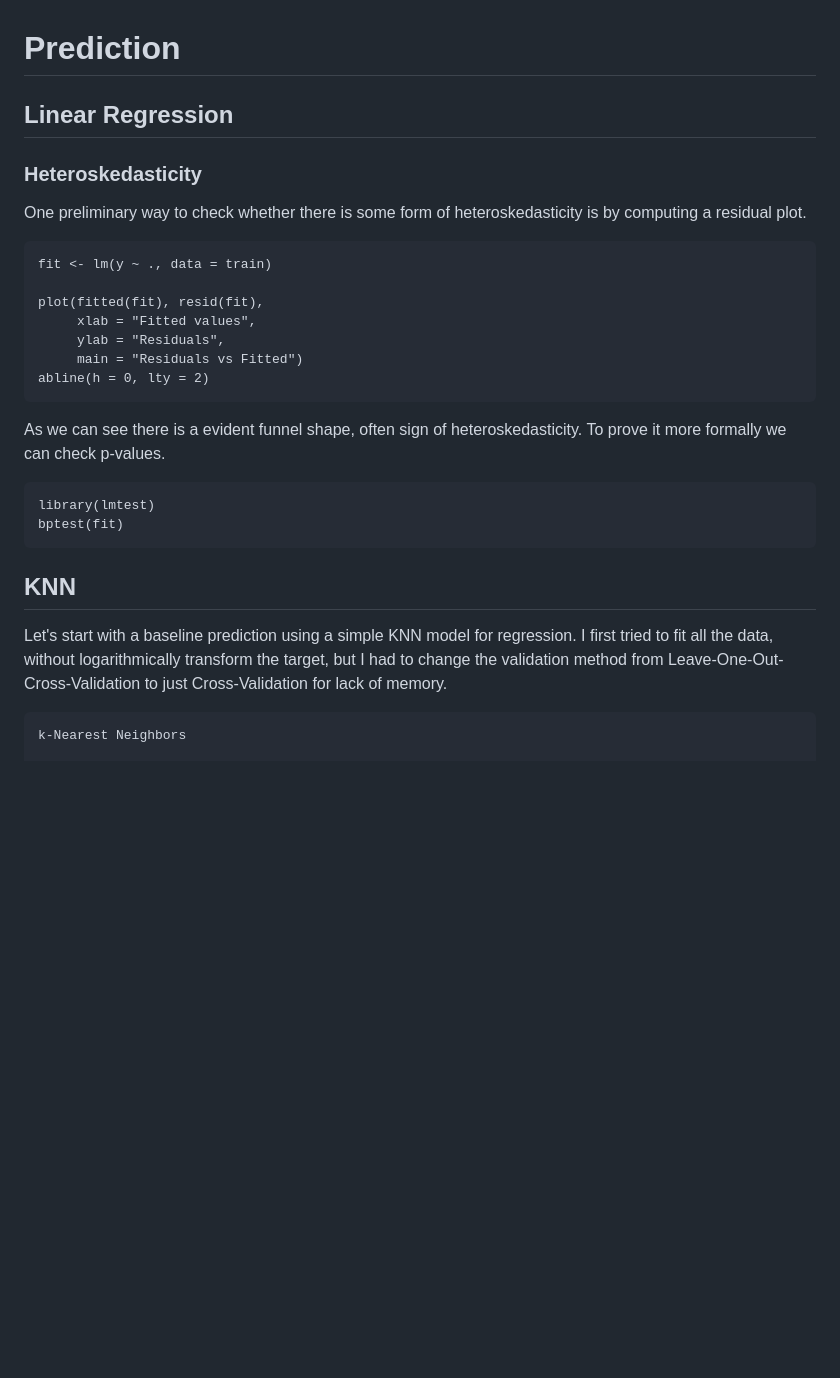
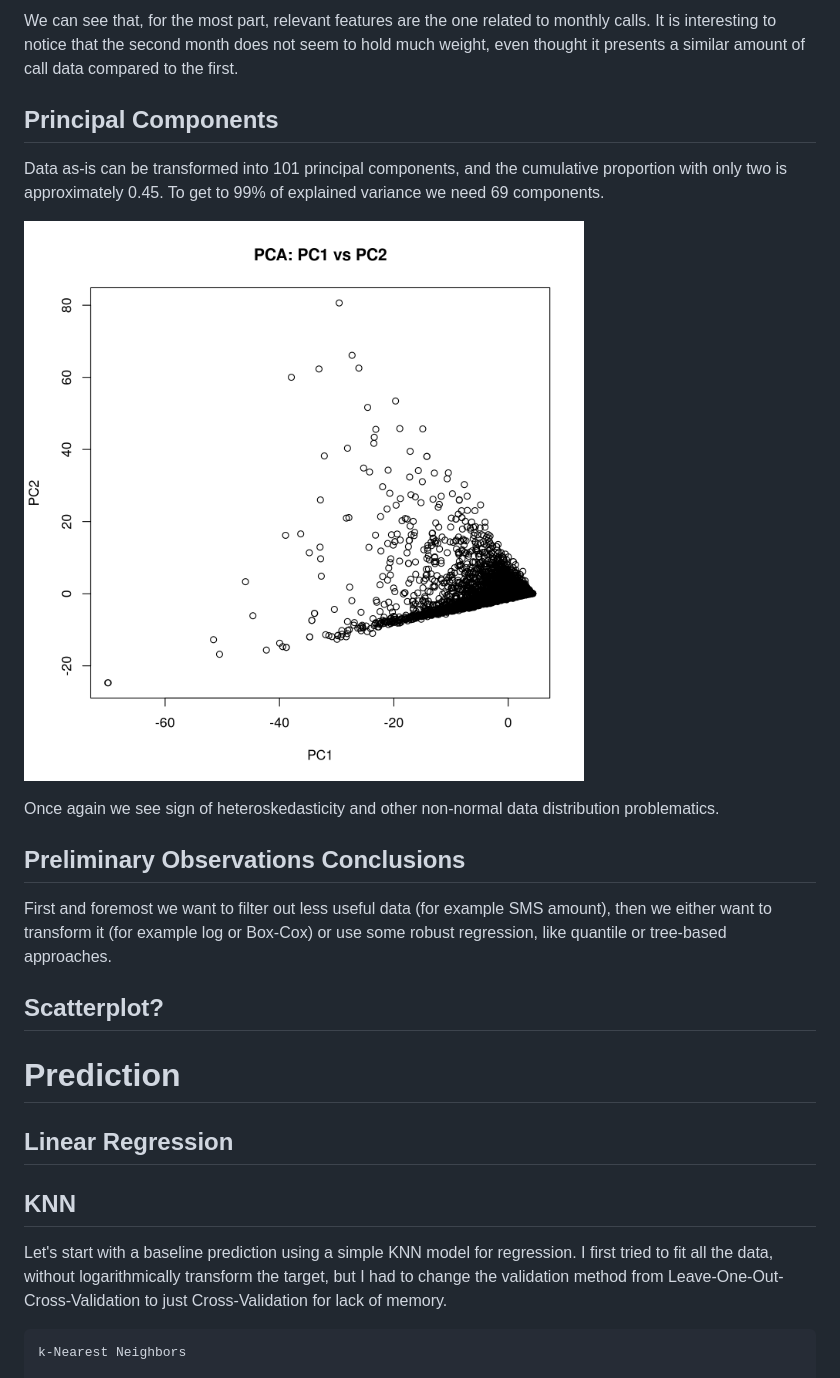
Before and after one commit to mhetacc/DataMiningChallenges, a Markdown page: PhoneUserChallenge/Phone_report.md, the part around the change printed below. GitHub-like rendering; pictures changed too: PhoneUserChallenge/PCAphone.png (added); blank space fills up the shorter version.

Commit message:
phone preliminary insights (noscatterplot)

````diff
--- a/PhoneUserChallenge/Phone_report.md
+++ b/PhoneUserChallenge/Phone_report.md
@@ -219,34 +273,31 @@ One of the ways to handle collinearity is to either drop or merge the afflicted
+We can see that, for the most part, relevant features are the one related to monthly calls. It is interesting to notice that the second month does not seem to hold much weight, even thought it presents a similar amount of call data compared to the first.
+
+## Principal Components
+
+Data as-is can be transformed into 101 principal components, and the cumulative proportion with only two is approximately 0.45. To get to 99% of explained variance we need 69 components.
+
+![](./PCAphone.png)
+
+Once again we see sign of heteroskedasticity and other non-normal data distribution problematics.
+
+## Preliminary Observations Conclusions
+
+First and foremost we want to filter out less useful data (for example SMS amount), then we either want to transform it (for example log or Box-Cox) or use some robust regression, like quantile or tree-based approaches.
+
+## Scatterplot?
+
+
 
 # Prediction
 
 ## Linear Regression
 
-### Heteroskedasticity
-
-One preliminary way to check whether there is some form of heteroskedasticity is by computing a residual plot.
-
-```{r}
-fit <- lm(y ~ ., data = train)
-
-plot(fitted(fit), resid(fit),
-     xlab = "Fitted values",
-     ylab = "Residuals",
-     main = "Residuals vs Fitted")
-abline(h = 0, lty = 2)
-```
-
-As we can see there is a evident funnel shape, often sign of heteroskedasticity. To prove it more formally we can check p-values.
-
-```{r}
-library(lmtest)
-bptest(fit)
-```
 
 ## KNN
 
 Let's start with a baseline prediction using a simple KNN model for regression. I first tried to fit all the data, without logarithmically transform the target, but I had to change the validation method from Leave-One-Out-Cross-Validation to just Cross-Validation for lack of memory.
 
-```{rbash}
+```{bash}
 k-Nearest Neighbors
 
 10000 samples
````
Also changed, not shown: other parts of PhoneUserChallenge/Phone_report.md (+55 -1 lines), PhoneUserChallenge/4plots_ln.png (added), PhoneUserChallenge/qqresiduals.png (added), PhoneUserChallenge/residualplot.png (added).
